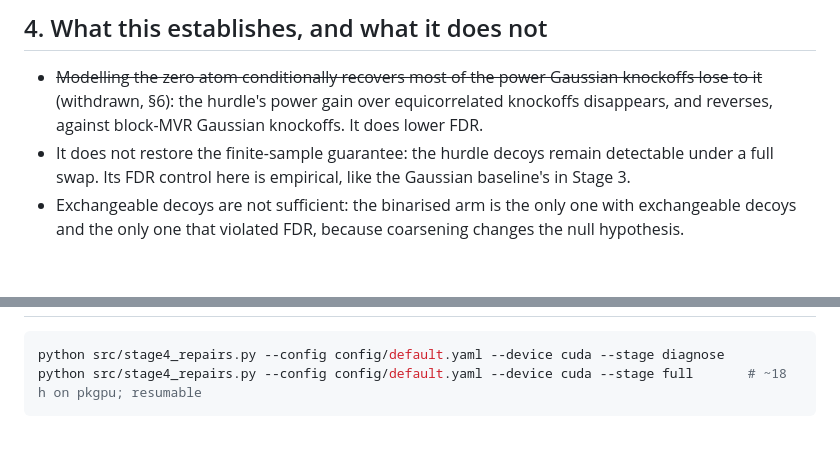
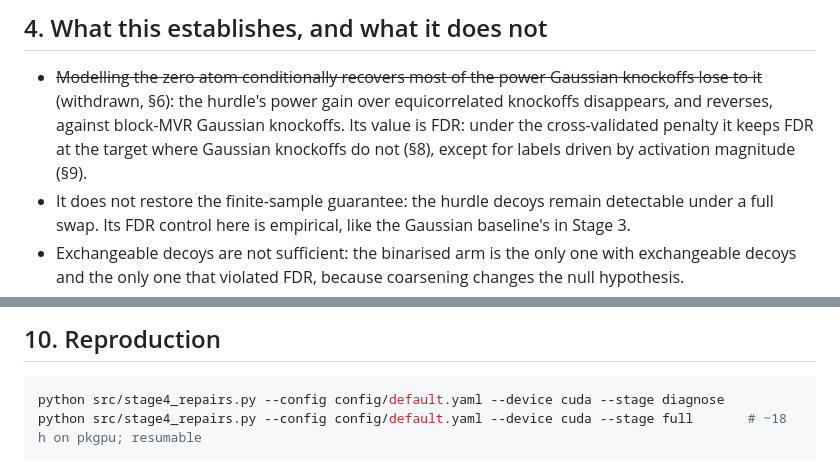
Before and after one commit to i-am-space/lying-latents, a Markdown page: results/stage4_findings.md, 2 parts joined by grey strips. Rendered like a GitHub page; blank space fills up the shorter version.

````diff
--- a/results/stage4_findings.md
+++ b/results/stage4_findings.md
@@ -119,7 +124,9 @@ grows with signal amplitude (0.03 → 0.14 for linear signals), but it was not t
 
 - ~~Modelling the zero atom conditionally recovers most of the power Gaussian knockoffs lose
   to it~~ (withdrawn, §6): the hurdle's power gain over equicorrelated knockoffs disappears, and
-  reverses, against block-MVR Gaussian knockoffs. It does lower FDR.
+  reverses, against block-MVR Gaussian knockoffs. Its value is FDR: under the cross-validated
+  penalty it keeps FDR at the target where Gaussian knockoffs do not (§8), except for labels driven
+  by activation magnitude (§9).
 - It does not restore the finite-sample guarantee: the hurdle decoys remain detectable under a
   full swap. Its FDR control here is empirical, like the Gaussian baseline's in Stage 3.
 - Exchangeable decoys are not sufficient: the binarised arm is the only one with exchangeable
@@ -209,3 +268,4 @@ block MVR's. Results to be added.
+## 10. Reproduction
 
 ```bash
 python src/stage4_repairs.py --config config/default.yaml --device cuda --stage diagnose
````
Also changed, not shown: other parts of results/stage4_findings.md (+83 -20 lines), CHANGES.md (+14 -3 lines), results/stage3_findings.md (+2 -1 lines).
